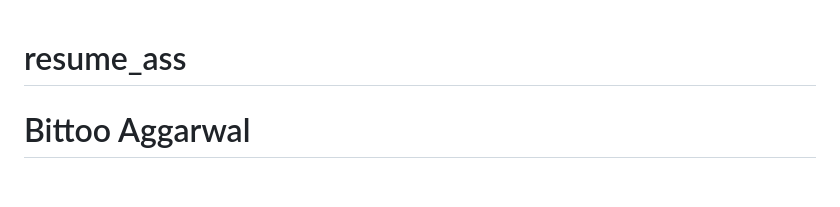
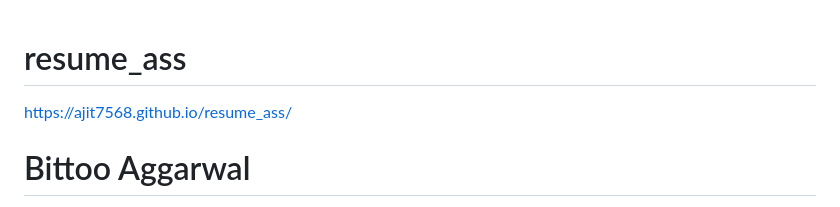
Before and after one commit to ajit7568/resume_ass, a Markdown page: README.md, the part around the change. Drawn GitHub-style; blank space fills up the shorter version.

```diff
--- a/README.md
+++ b/README.md
@@ -1,4 +1,6 @@
 # resume_ass
+<!-- hosted link -->
+https://ajit7568.github.io/resume_ass/
 <!DOCTYPE html>
 <html lang="en">
 <head>
```
